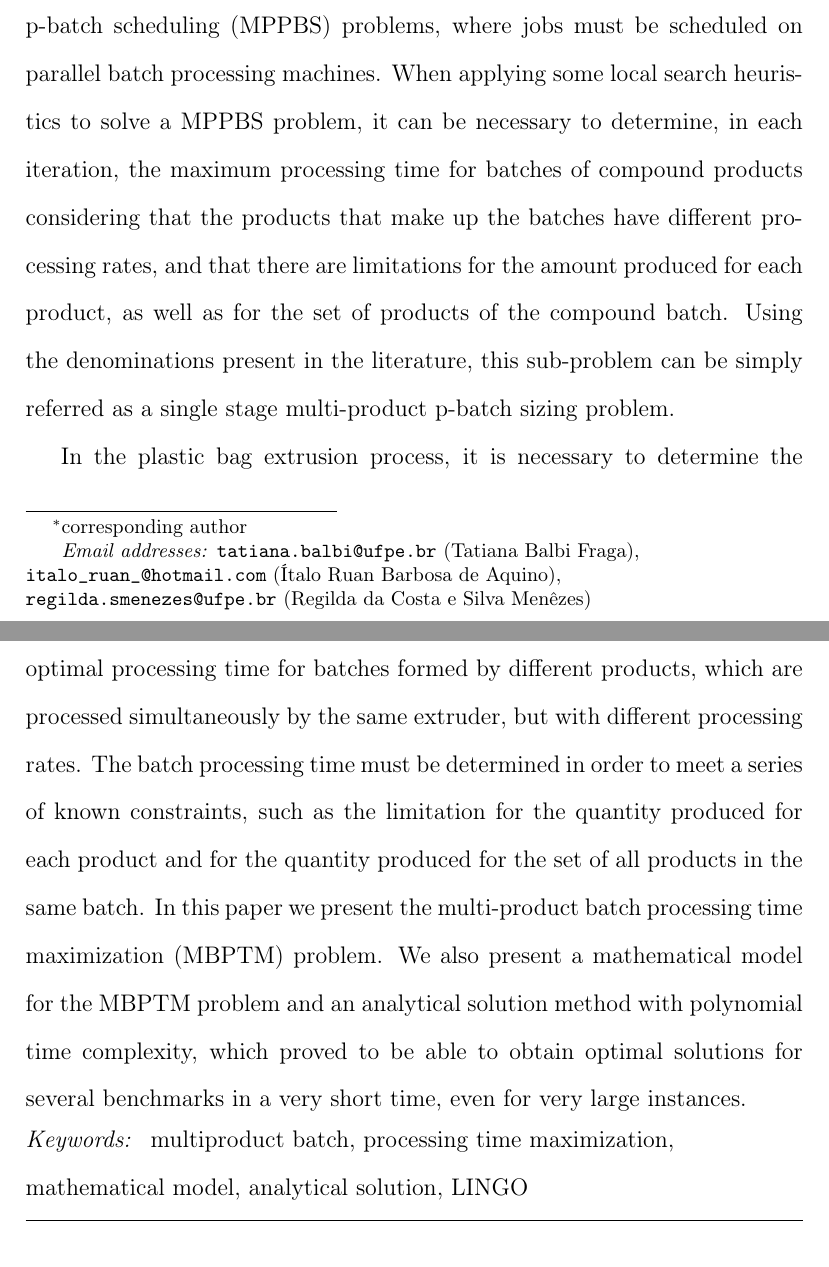
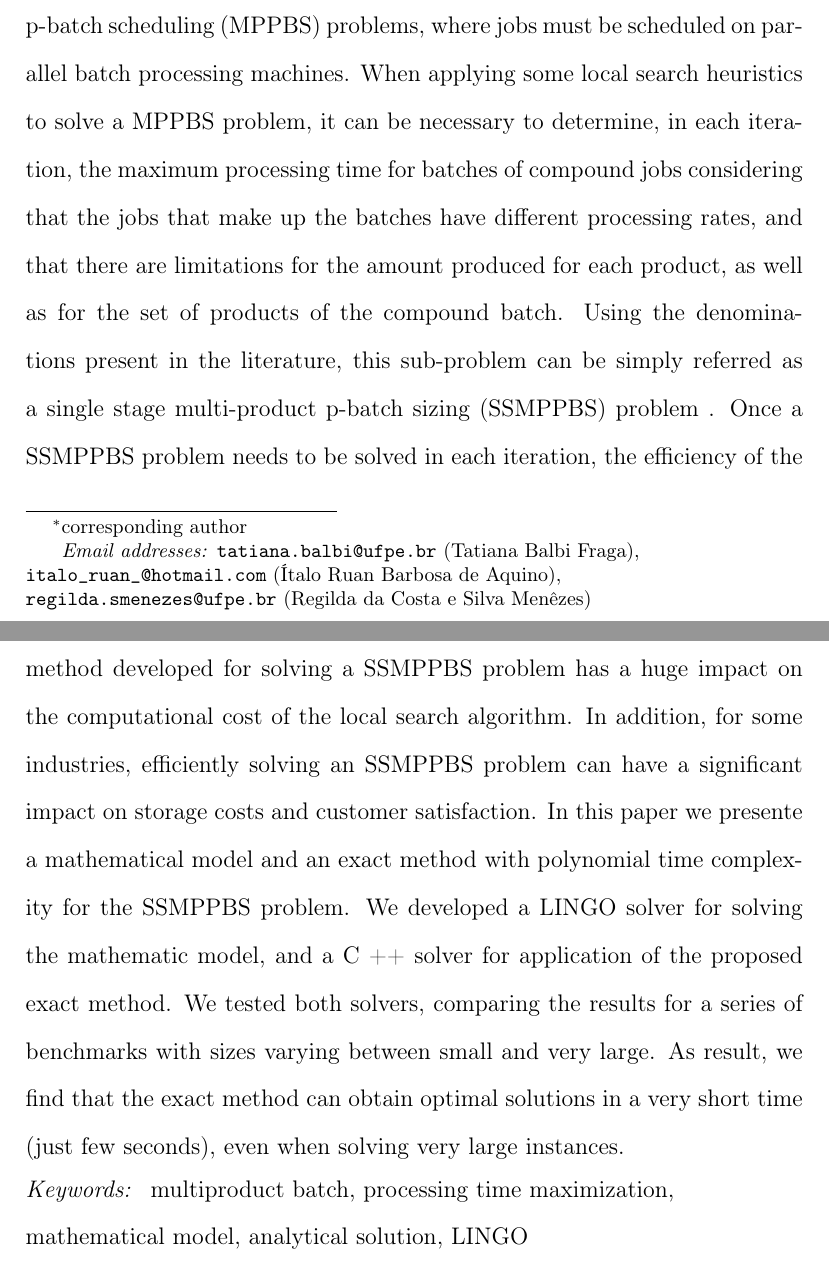
Before and after one commit to tbfraga/publishing, a LaTeX paper (manuscript/manuscript.tex): two parts of pages 2 and 3 of 31, joined at a grey line, cut so that both start at the same text. Compiled offline with pdfLaTeX.

Commit message:
updating paper - abstract

```diff
--- a/manuscript/manuscript.tex
+++ b/manuscript/manuscript.tex
@@ -143,9 +143,7 @@
            country={Brazil}}
 
 \begin{abstract}
-The multi-product batch (MPB) problems have been widely studied by the researchers. Among the most complex MPB problems are the multi-product p-batch scheduling (MPPBS) problems, where jobs must be scheduled on parallel batch processing machines. When applying some local search heuristics to solve a MPPBS problem, it can be necessary to determine, in each iteration, the maximum processing time for batches of compound products considering that the products that make up the batches have different processing rates, and that there are limitations for the amount produced for each product, as well as for the set of products of the compound  batch. Using the denominations present in the literature, this sub-problem can be simply referred as a single stage multi-product p-batch sizing problem.
-
-In the plastic bag extrusion process, it is necessary to determine the optimal processing time for batches formed by different products, which are processed simultaneously by the same extruder, but with different processing rates. The batch processing time must be determined in order to meet a series of known constraints, such as the limitation for the quantity produced for each product and for the quantity produced for the set of all products in the same batch. In this paper we present the multi-product batch processing time maximization (MBPTM) problem. We also present a mathematical model for the MBPTM problem and an analytical solution method with polynomial time complexity, which proved to be able to obtain optimal solutions for several benchmarks in a very short time, even for very large instances.
+The multi-product batch (MPB) problems have been widely studied by the researchers. Among the most complex MPB problems are the multi-product p-batch scheduling (MPPBS) problems, where jobs must be scheduled on parallel batch processing machines. When applying some local search heuristics to solve a MPPBS problem, it can be necessary to determine, in each iteration, the maximum processing time for batches of compound jobs considering that the jobs that make up the batches have different processing rates, and that there are limitations for the amount produced for each product, as well as for the set of products of the compound  batch. Using the denominations present in the literature, this sub-problem can be simply referred as a single stage multi-product p-batch sizing (SSMPPBS) problem . Once a SSMPPBS problem needs to be solved in each iteration, the efficiency of the method developed for solving a SSMPPBS problem has a huge impact on the computational cost of the local search algorithm. In addition, for some industries, efficiently solving an SSMPPBS problem can have a significant impact on storage costs and customer satisfaction. In this paper we presente a mathematical model and an exact method with polynomial time complexity for the SSMPPBS problem. We developed a LINGO solver for solving the mathematic model, and a C ++ solver for application of the proposed exact method. We tested both solvers, comparing the results for a series of benchmarks with sizes varying between small and very large. As result, we find that the exact method can obtain optimal solutions in a very short time (just few seconds), even when solving very large instances.
 \end{abstract}
 %%Graphical abstract
 %\begin{graphicalabstract}
```
Also changed, not shown: manuscript/manuscript.pdf.
